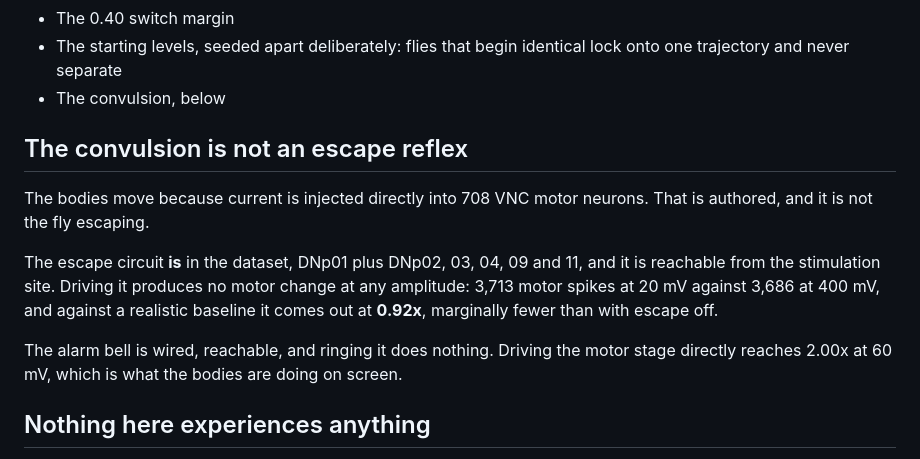
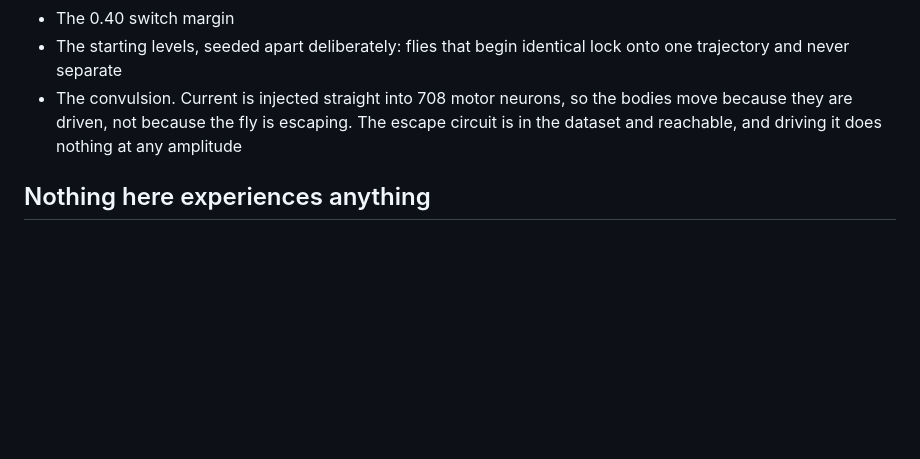
Before and after one commit to aravpanwar/amfly, a Markdown page: README.md, the part around the change. GitHub-like rendering; blank space fills up the shorter version.

Commit message:
Shrink the convulsion note to one bullet
It had a section heading and two paragraphs of spike counts, which is a lot of
argument for a point that fits in four lines: the bodies move because current
is injected into motor neurons, and the escape circuit does nothing. The
measurements are in docs/electrode-plan.md for anyone who wants them.

It sits in the authored list now, which is where it belongs anyway.

```diff
--- a/README.md
+++ b/README.md
@@ -114,22 +114,10 @@ operator's punishment arrives through.
 - The 0.40 switch margin
 - The starting levels, seeded apart deliberately: flies that begin identical
   lock onto one trajectory and never separate
-- The convulsion, below
-
-## The convulsion is not an escape reflex
-
-The bodies move because current is injected directly into 708 VNC motor
-neurons. That is authored, and it is not the fly escaping.
-
-The escape circuit **is** in the dataset, DNp01 plus DNp02, 03, 04, 09 and 11,
-and it is reachable from the stimulation site. Driving it produces no motor
-change at any amplitude: 3,713 motor spikes at 20 mV against 3,686 at 400 mV,
-and against a realistic baseline it comes out at **0.92x**, marginally fewer
-than with escape off.
-
-The alarm bell is wired, reachable, and ringing it does nothing. Driving the
-motor stage directly reaches 2.00x at 60 mV, which is what the bodies are
-doing on screen.
+- The convulsion. Current is injected straight into 708 motor neurons, so the
+  bodies move because they are driven, not because the fly is escaping. The
+  escape circuit is in the dataset and reachable, and driving it does nothing
+  at any amplitude
 
 ## Nothing here experiences anything
 
```
